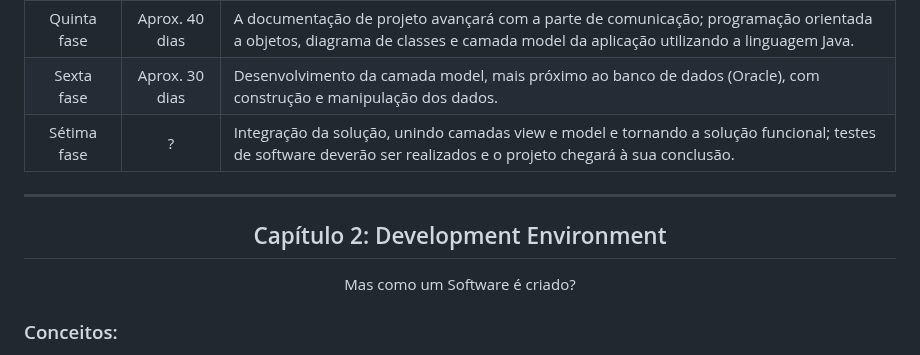
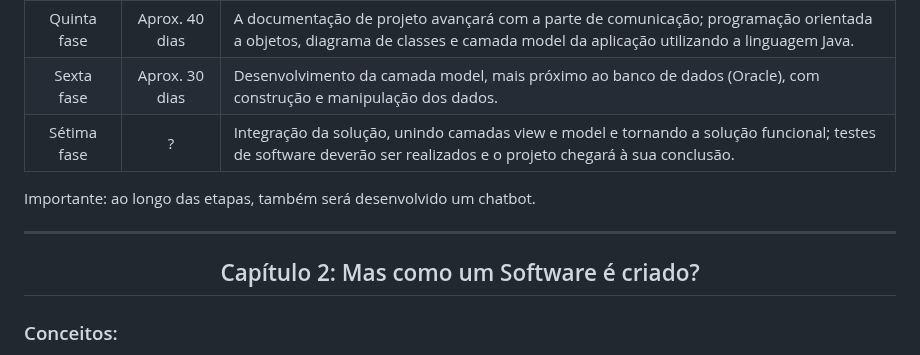
Before and after one commit to monicaquintal/fintech, a Markdown page: readme.md, the part around one of its changes. Rendered like a GitHub page.

```diff
--- a/readme.md
+++ b/readme.md
@@ -37,11 +82,12 @@ Quinta fase | Aprox. 40 dias | A documentação de projeto avançará com a part
 Sexta fase | Aprox. 30 dias | Desenvolvimento da camada model, mais próximo ao banco de dados (Oracle), com construção e manipulação dos dados.
 Sétima fase | ? | Integração da solução, unindo camadas view e model e tornando a solução funcional; testes de software deverão ser realizados e o projeto chegará à sua conclusão.
 
+Importante: ao longo das etapas, também será desenvolvido um chatbot.
+
 <hr>
 
 <div id="fase1cap02" align="center">
-<h2>Capítulo 2: Development Environment</h2>
-<p>Mas como um Software é criado?</p>
+<h2>Capítulo 2: Mas como um Software é criado?</h2>
 </div>
 
 ### Conceitos:
```
Also changed, not shown: other parts of readme.md (+51 -6 lines).
